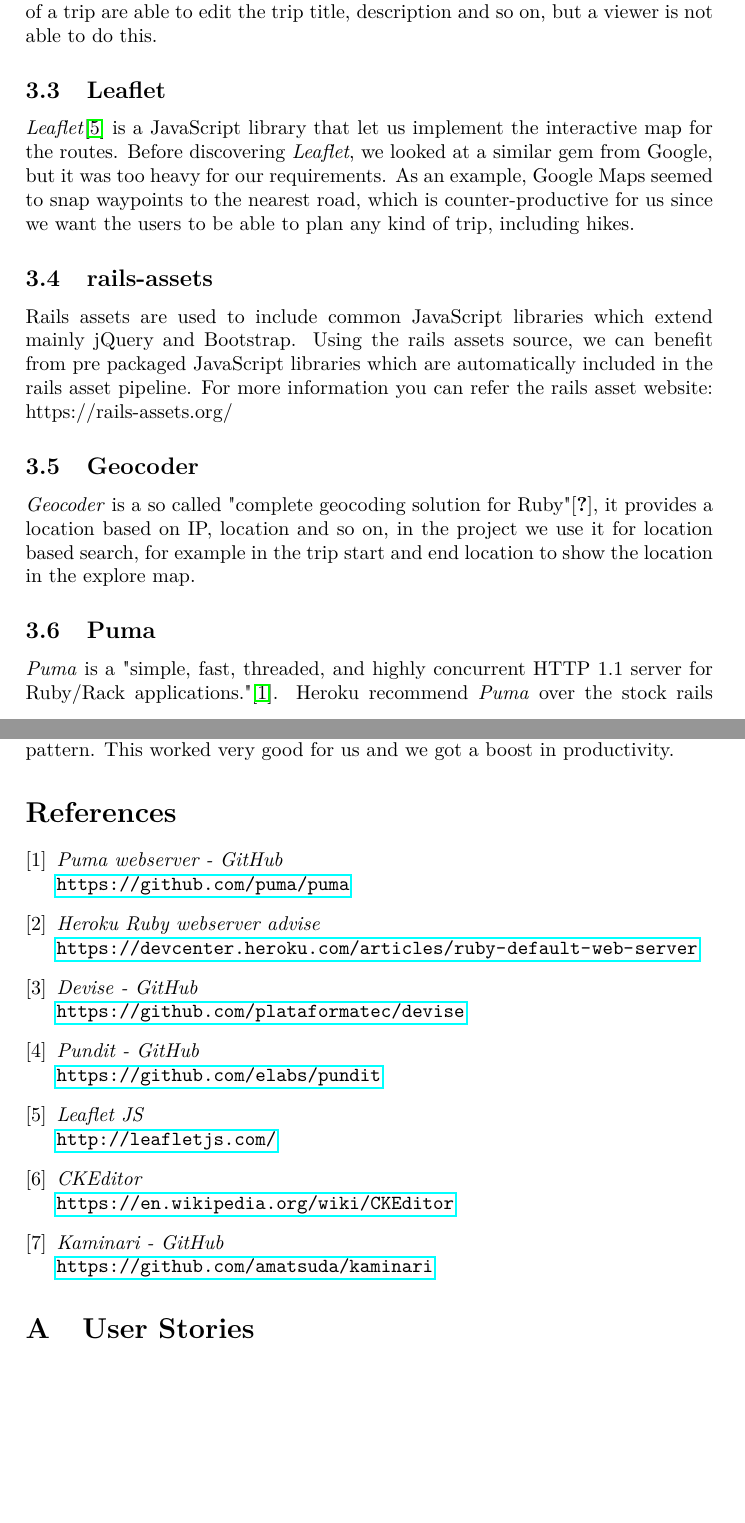
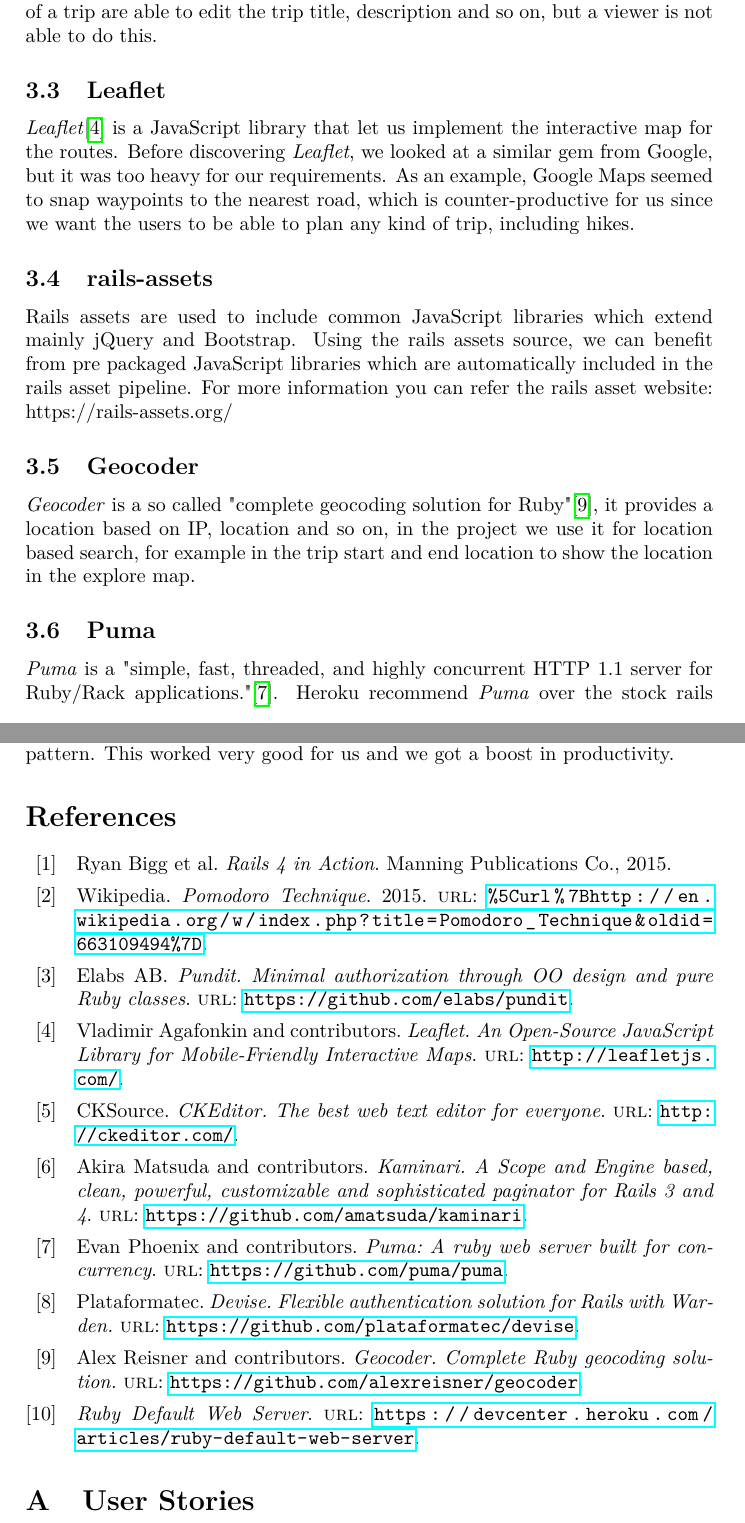
Before and after one commit to turi-inc/project_report, a LaTeX document (project_report.tex, which reads references.bib): two parts of pages 6 and 22 of 24, joined at a grey line, cut so that both start at the same text, the shorter picture padded with empty space. Compiled offline with pdfLaTeX.

Commit message:
Changed references source

```diff
--- a/project_report.tex
+++ b/project_report.tex
@@ -435,39 +435,39 @@
 \noindent
 In the second iteration I was understanding more and felt I could contribute more to the implementation of the features. Me and Ingvild pair programmed two features together during the second and third iteration. We used the pomodoro technique \cite{pomodoro}, which means we made a list of things to implement the next 25 minutes and then we started working hard together to complete these things. After 25 minutes we had a 5 minute break. Then we repeated the pattern. This worked very good for us and we got a boost in productivity.
 
-%\printbibliography[heading=bibintoc, title={References}]
+\printbibliography[heading=bibintoc, title={References}]
 
-\begin{thebibliography}{9}
+% \begin{thebibliography}{9}
 
-\bibitem{puma}
-\emph{Puma webserver - GitHub}\\
-\url{https://github.com/puma/puma}
+% \bibitem{puma}
+% \emph{Puma webserver - GitHub}\\
+% \url{https://github.com/puma/puma}
 
-\bibitem{heroku_webserver}
-\emph{Heroku Ruby webserver advise}\\
-\url {https://devcenter.heroku.com/articles/ruby-default-web-server}
+% \bibitem{heroku}
+% \emph{Heroku Ruby webserver advise}\\
+% \url {https://devcenter.heroku.com/articles/ruby-default-web-server}
 
-\bibitem{devise}
-\emph{Devise - GitHub}\\
-\url{https://github.com/plataformatec/devise}
+% \bibitem{devise}
+% \emph{Devise - GitHub}\\
+% \url{https://github.com/plataformatec/devise}
 
-\bibitem{pundit}
-\emph{Pundit - GitHub}\\
-\url{https://github.com/elabs/pundit}
+% \bibitem{pundit}
+% \emph{Pundit - GitHub}\\
+% \url{https://github.com/elabs/pundit}
 
-\bibitem{leaflet}
-\emph{Leaflet JS}\\
-\url{http://leafletjs.com/}
+% \bibitem{leaflet}
+% \emph{Leaflet JS}\\
+% \url{http://leafletjs.com/}
 
-\bibitem{CKEditor}
-\emph{CKEditor}\\
-\url{https://en.wikipedia.org/wiki/CKEditor}
+% \bibitem{ckeditor}
+% \emph{CKEditor}\\
+% \url{https://en.wikipedia.org/wiki/CKEditor}
 
-\bibitem{kaminari}
-\emph{Kaminari - GitHub}\\
-\url{https://github.com/amatsuda/kaminari}
+% \bibitem{kaminari}
+% \emph{Kaminari - GitHub}\\
+% \url{https://github.com/amatsuda/kaminari}
 
-\end{thebibliography}
+% \end{thebibliography}
 
 \appendix
 
--- a/references.bib
+++ b/references.bib
@@ -49,3 +49,7 @@
 title = "Kaminari. A Scope and Engine based, clean, powerful, customizable and sophisticated paginator for Rails 3 and 4",
 url = "https://github.com/amatsuda/kaminari"
 }
+
+@software{geocoder,
+author = "Alex Reisner and contributors",
+title = "Geocoder. Complete Ruby geocoding solution.",
@@ -51,0 +63,6 @@
+publisher = "Manning Publications Co."
+}
+
+@online{pomodoro,
+author = "Wikipedia",
+title = "Pomodoro Technique",
```
Also changed, not shown: project_report.tex (18 more changed lines), references.bib (11 more changed lines).
